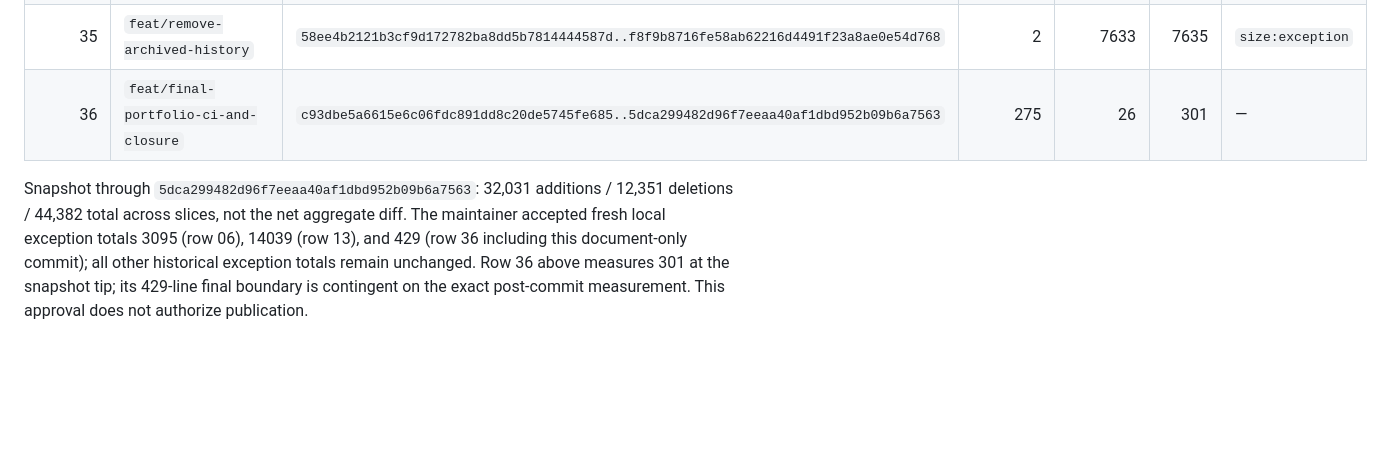
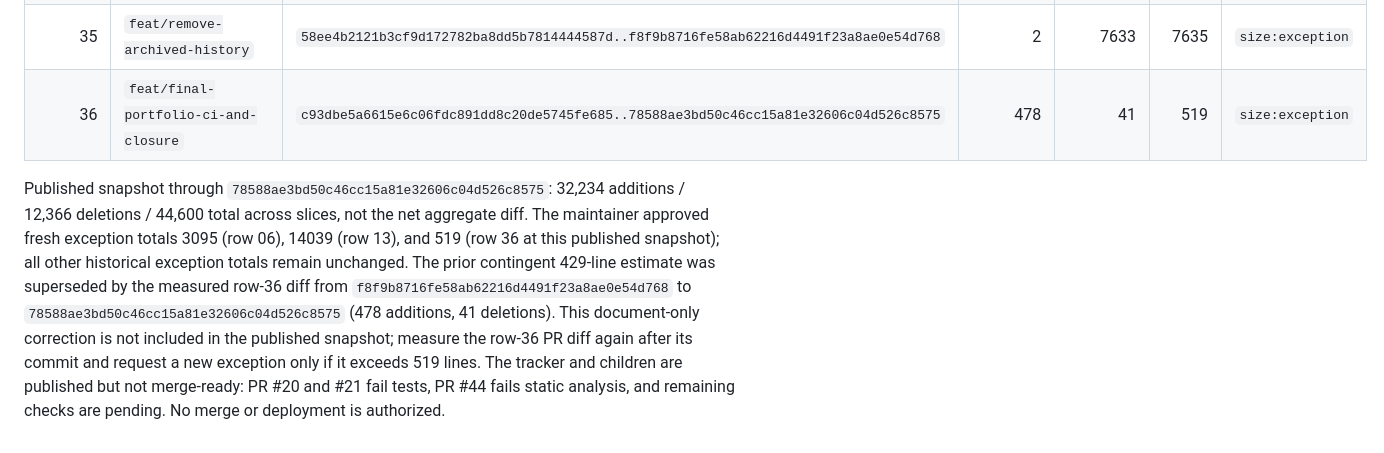
Before and after one commit to skiveldev/control-horario, a Markdown page: odd/tasks/rebase-p4-delivery-chain.md, the part around the change. Rendered like a GitHub page; blank space fills up the shorter version.

Commit message:
docs(portfolio): reconcile published chain boundary evidence

```diff
--- a/odd/tasks/rebase-p4-delivery-chain.md
+++ b/odd/tasks/rebase-p4-delivery-chain.md
@@ -303,6 +303,6 @@ Historical topology and exception decisions above remain intact. Rows 1–5 are
 | 33 | `feat/retire-deployment-claims` | `c9dbc35123b1d76dde5a0f328014463f2e823f8e..2f5457eb9ed58512c08060b757ed2bdcfeee797a` | 11 | 387 | 398 | — |
 | 34 | `feat/portfolio-readme` | `3100fc331ab4910dc0feea4894499237428e4d58..b52a3dda3cfecf41f45edb55107c3634432e31f2` | 25 | 326 | 351 | — |
 | 35 | `feat/remove-archived-history` | `58ee4b2121b3cf9d172782ba8dd5b7814444587d..f8f9b8716fe58ab62216d4491f23a8ae0e54d768` | 2 | 7633 | 7635 | `size:exception` |
-| 36 | `feat/final-portfolio-ci-and-closure` | `c93dbe5a6615e6c06fdc891dd8c20de5745fe685..5dca299482d96f7eeaa40af1dbd952b09b6a7563` | 275 | 26 | 301 | — |
+| 36 | `feat/final-portfolio-ci-and-closure` | `c93dbe5a6615e6c06fdc891dd8c20de5745fe685..78588ae3bd50c46cc15a81e32606c04d526c8575` | 478 | 41 | 519 | `size:exception` |
 
-Snapshot through `5dca299482d96f7eeaa40af1dbd952b09b6a7563`: 32,031 additions / 12,351 deletions / 44,382 total across slices, not the net aggregate diff. The maintainer accepted fresh local exception totals 3095 (row 06), 14039 (row 13), and 429 (row 36 including this document-only commit); all other historical exception totals remain unchanged. Row 36 above measures 301 at the snapshot tip; its 429-line final boundary is contingent on the exact post-commit measurement. This approval does not authorize publication.
+Published snapshot through `78588ae3bd50c46cc15a81e32606c04d526c8575`: 32,234 additions / 12,366 deletions / 44,600 total across slices, not the net aggregate diff. The maintainer approved fresh exception totals 3095 (row 06), 14039 (row 13), and 519 (row 36 at this published snapshot); all other historical exception totals remain unchanged. The prior contingent 429-line estimate was superseded by the measured row-36 diff from `f8f9b8716fe58ab62216d4491f23a8ae0e54d768` to `78588ae3bd50c46cc15a81e32606c04d526c8575` (478 additions, 41 deletions). This document-only correction is not included in the published snapshot; measure the row-36 PR diff again after its commit and request a new exception only if it exceeds 519 lines. The tracker and children are published but not merge-ready: PR #20 and #21 fail tests, PR #44 fails static analysis, and remaining checks are pending. No merge or deployment is authorized.
```
